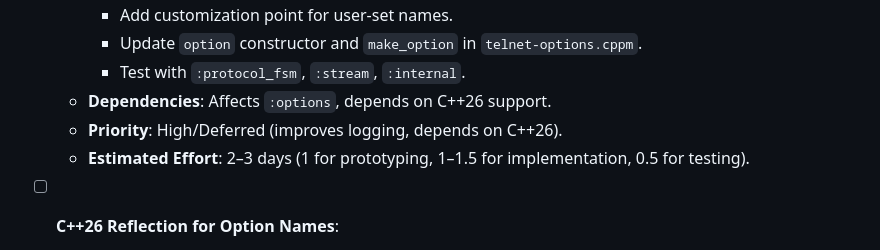
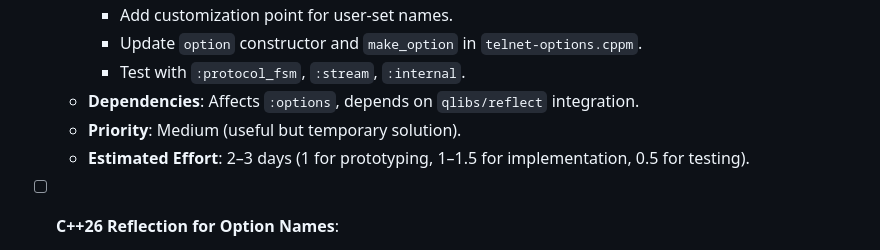
Before and after one commit to SolusIgnis/cpp-projects, a Markdown page: net/telnet/todo.md, the part around the change. GitHub-like rendering.

Commit message:
Last Sync: 2026-02-24 21:52 (Mobile)

```diff
--- a/net/telnet/todo.md
+++ b/net/telnet/todo.md
@@ -195,8 +195,8 @@ The Telnet project (version 0.5.0) has completed Phases 4 and 5, achieving proto
     - Add customization point for user-set names.
     - Update `option` constructor and `make_option` in `telnet-options.cppm`.
     - Test with `:protocol_fsm`, `:stream`, `:internal`.
-  - **Dependencies**: Affects `:options`, depends on C++26 support.
-  - **Priority**: High/Deferred (improves logging, depends on C++26).
+  - **Dependencies**: Affects `:options`, depends on `qlibs/reflect` integration.
+  - **Priority**: Medium (useful but temporary solution).
   - **Estimated Effort**: 2–3 days (1 for prototyping, 1–1.5 for implementation, 0.5 for testing).
 
 - [ ] **C++26 Reflection for Option Names**:
```
